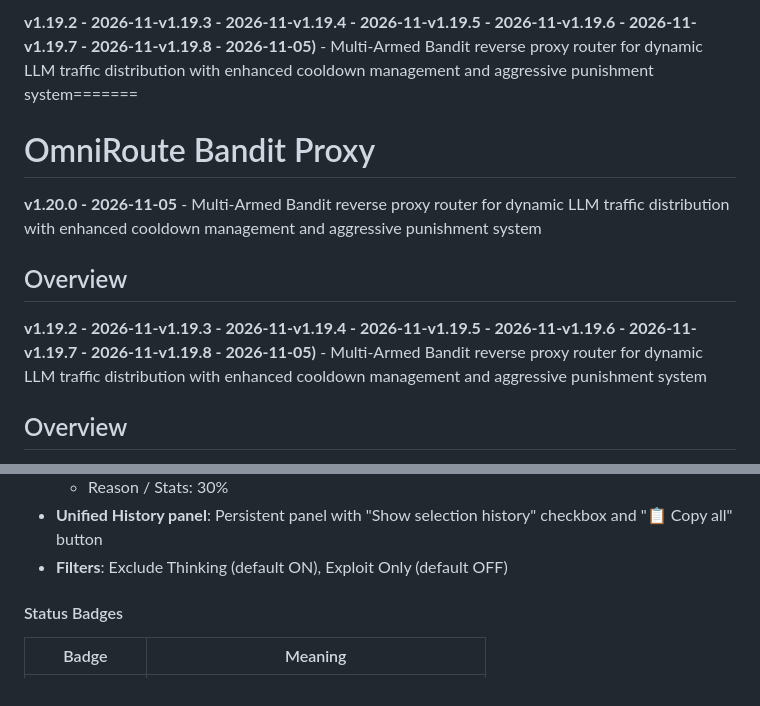
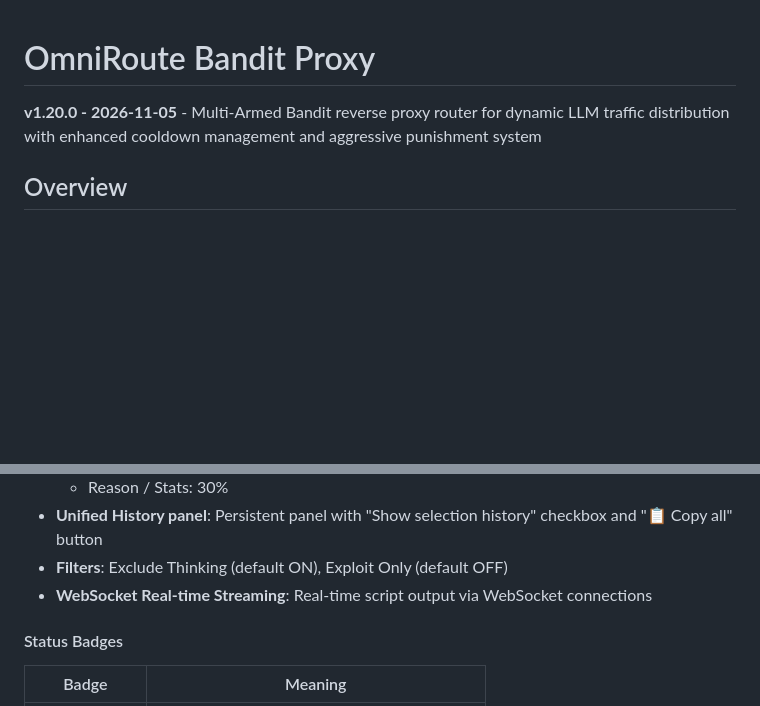
Before and after one commit to CherrugDeveloper/omniroute-bandit-proxy, a Markdown page: README.md, 2 parts joined by grey strips. Rendered like a GitHub page; blank space fills up the shorter version.

Commit message:
fix: update README.md version header to v1.20.0 with proper formatting

```diff
--- a/README.md
+++ b/README.md
@@ -1,11 +1,6 @@
-**v1.19.2 - 2026-11-v1.19.3 - 2026-11-v1.19.4 - 2026-11-v1.19.5 - 2026-11-v1.19.6 - 2026-11-v1.19.7 - 2026-11-v1.19.8 - 2026-11-05)** - Multi-Armed Bandit reverse proxy router for dynamic LLM traffic distribution with enhanced cooldown management and aggressive punishment system=======
 # OmniRoute Bandit Proxy
 
 **v1.20.0 - 2026-11-05** - Multi-Armed Bandit reverse proxy router for dynamic LLM traffic distribution with enhanced cooldown management and aggressive punishment system
-
-## Overview
-
-**v1.19.2 - 2026-11-v1.19.3 - 2026-11-v1.19.4 - 2026-11-v1.19.5 - 2026-11-v1.19.6 - 2026-11-v1.19.7 - 2026-11-v1.19.8 - 2026-11-05)** - Multi-Armed Bandit reverse proxy router for dynamic LLM traffic distribution with enhanced cooldown management and aggressive punishment system
 
 ## Overview
 
@@ -74,6 +69,7 @@ The algorithm uses **Discounted UCB1** with a discount factor of `0.99` applied
   - Reason / Stats: 30%
 - **Unified History panel**: Persistent panel with "Show selection history" checkbox and "📋 Copy all" button
 - **Filters**: Exclude Thinking (default ON), Exploit Only (default OFF)
+- **WebSocket Real-time Streaming**: Real-time script output via WebSocket connections
 
 #### Status Badges
 
```
